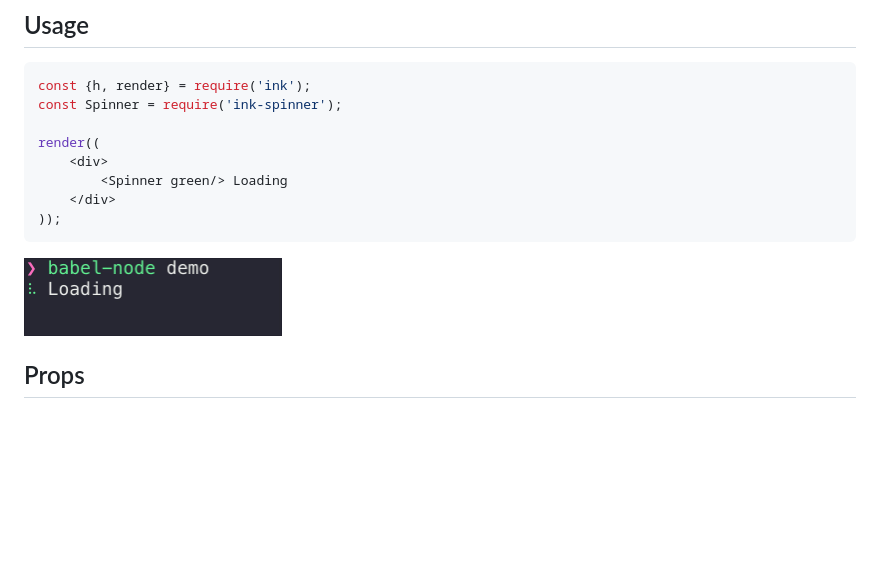
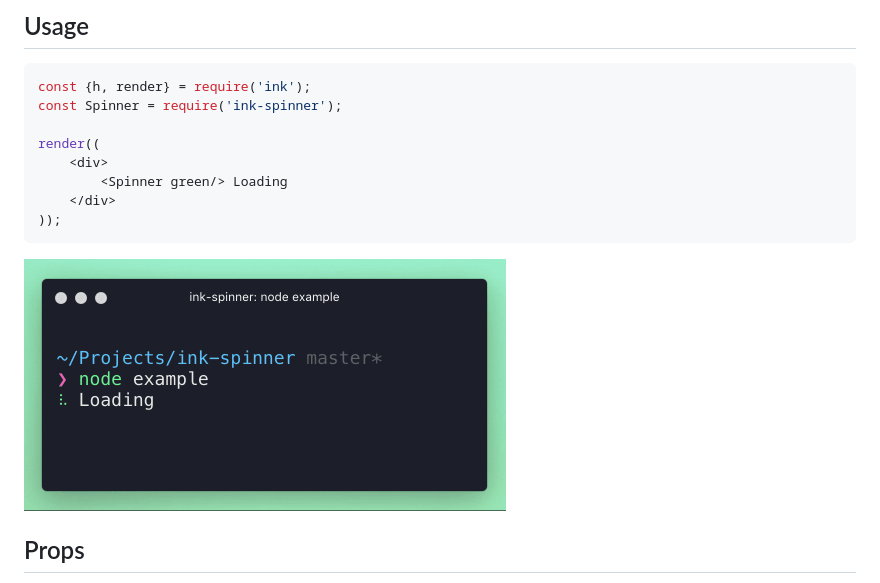
Before and after one commit to vadimdemedes/ink-spinner, a Markdown page: readme.md, the part around the change. Drawn GitHub-style; pictures changed too: media/demo.gif; blank space fills up the shorter version.

Commit message:
update demo gif

````diff
--- a/readme.md
+++ b/readme.md
@@ -23,7 +23,7 @@ render((
 ));
 ```
 
-<img src="media/demo.gif" width="258"/>
+<img src="media/demo.gif" width="482">
 
 
 ## Props
````
